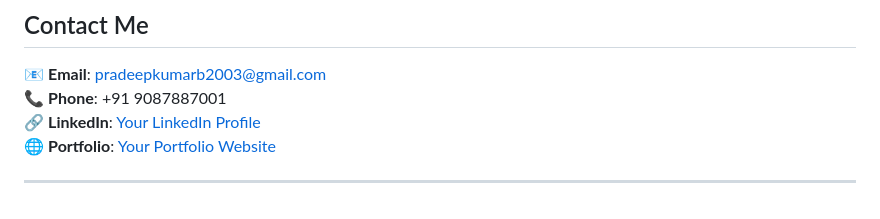
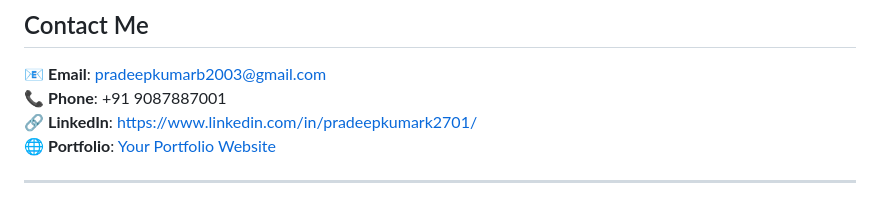
Before and after one commit to kpradeep-UK/kpradeep-UK.github.io, a Markdown page: README.md, the part around one of its changes. Drawn GitHub-style.

```diff
--- a/README.md
+++ b/README.md
@@ -89,7 +89,7 @@ I have collaborated with law enforcement agencies such as DRI, IT, and Customs,
 ## Contact Me
 📧 **Email**: [pradeepkumarb2003@gmail.com](mailto:pradeepkumarb2003@gmail.com)
 📞 **Phone**: +91 9087887001
-🔗 **LinkedIn**: [Your LinkedIn Profile](#)
+🔗 **LinkedIn**: [https://www.linkedin.com/in/pradeepkumark2701/](#)
 🌐 **Portfolio**: [Your Portfolio Website](#)
 
 ---
```
Also changed, not shown: other parts of README.md (+1 -1 lines).
